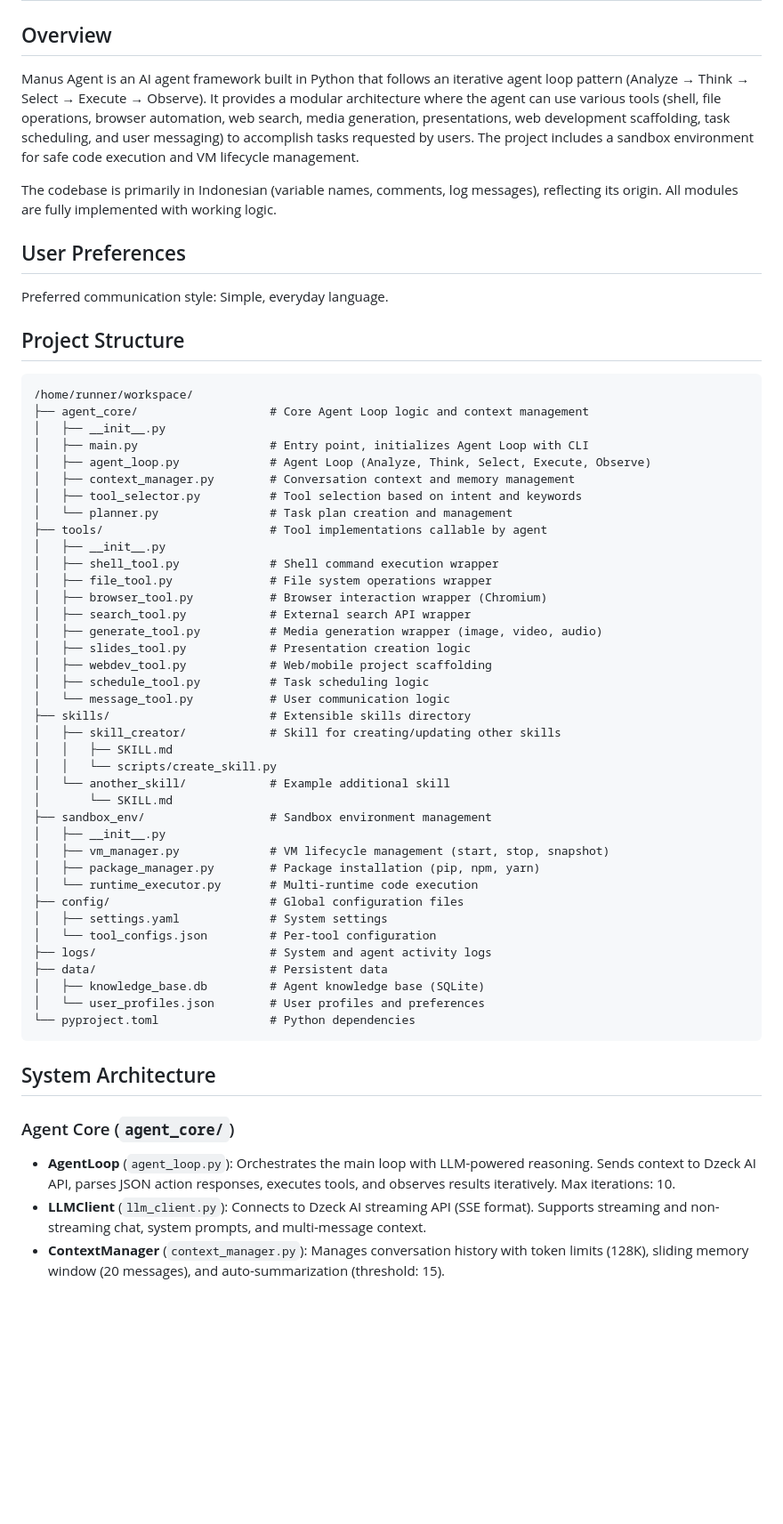
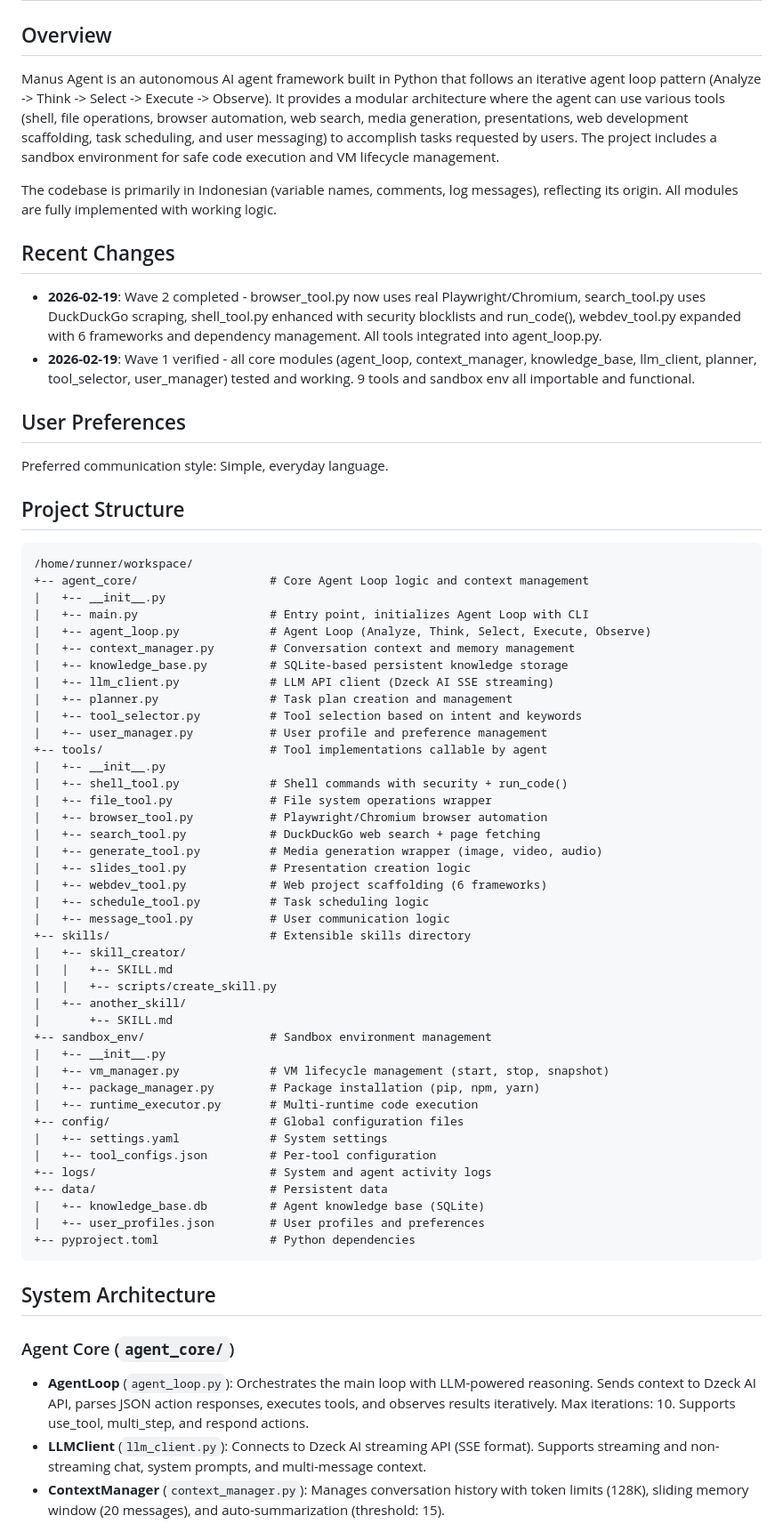
Before and after one commit to dugongyete-ui/agent-manus, a Markdown page: replit.md, the part around one of its changes. Shown at 89% size. Drawn GitHub-style; blank space fills up the shorter version.

Commit message:
Update project documentation with recent changes and file structure
Add recent changes log and update file structure in replit.md.

Replit-Commit-Author: Agent
Replit-Commit-Session-Id: 4efe20ed-4d97-4bc6-b6e9-3c65e67fcd6e
Replit-Commit-Checkpoint-Type: intermediate_checkpoint
Replit-Commit-Event-Id: be29d877-6170-4b35-951f-ac8b8e1bfd51
Replit-Helium-Checkpoint-Created: true

````diff
--- a/replit.md
+++ b/replit.md
@@ -2,9 +2,14 @@
 
 ## Overview
 
-Manus Agent is an AI agent framework built in Python that follows an iterative agent loop pattern (Analyze → Think → Select → Execute → Observe). It provides a modular architecture where the agent can use various tools (shell, file operations, browser automation, web search, media generation, presentations, web development scaffolding, task scheduling, and user messaging) to accomplish tasks requested by users. The project includes a sandbox environment for safe code execution and VM lifecycle management.
+Manus Agent is an autonomous AI agent framework built in Python that follows an iterative agent loop pattern (Analyze -> Think -> Select -> Execute -> Observe). It provides a modular architecture where the agent can use various tools (shell, file operations, browser automation, web search, media generation, presentations, web development scaffolding, task scheduling, and user messaging) to accomplish tasks requested by users. The project includes a sandbox environment for safe code execution and VM lifecycle management.
 
 The codebase is primarily in Indonesian (variable names, comments, log messages), reflecting its origin. All modules are fully implemented with working logic.
+
+## Recent Changes
+
+- **2026-02-19**: Wave 2 completed - browser_tool.py now uses real Playwright/Chromium, search_tool.py uses DuckDuckGo scraping, shell_tool.py enhanced with security blocklists and run_code(), webdev_tool.py expanded with 6 frameworks and dependency management. All tools integrated into agent_loop.py.
+- **2026-02-19**: Wave 1 verified - all core modules (agent_loop, context_manager, knowledge_base, llm_client, planner, tool_selector, user_manager) tested and working. 9 tools and sandbox env all importable and functional.
 
 ## User Preferences
 
@@ -14,49 +19,52 @@ Preferred communication style: Simple, everyday language.
 
 ```
 /home/runner/workspace/
-├── agent_core/                   # Core Agent Loop logic and context management
-│   ├── __init__.py
-│   ├── main.py                   # Entry point, initializes Agent Loop with CLI
-│   ├── agent_loop.py             # Agent Loop (Analyze, Think, Select, Execute, Observe)
-│   ├── context_manager.py        # Conversation context and memory management
-│   ├── tool_selector.py          # Tool selection based on intent and keywords
-│   └── planner.py                # Task plan creation and management
-├── tools/                        # Tool implementations callable by agent
-│   ├── __init__.py
-│   ├── shell_tool.py             # Shell command execution wrapper
-│   ├── file_tool.py              # File system operations wrapper
-│   ├── browser_tool.py           # Browser interaction wrapper (Chromium)
-│   ├── search_tool.py            # External search API wrapper
-│   ├── generate_tool.py          # Media generation wrapper (image, video, audio)
-│   ├── slides_tool.py            # Presentation creation logic
-│   ├── webdev_tool.py            # Web/mobile project scaffolding
-│   ├── schedule_tool.py          # Task scheduling logic
-│   └── message_tool.py           # User communication logic
-├── skills/                       # Extensible skills directory
-│   ├── skill_creator/            # Skill for creating/updating other skills
-│   │   ├── SKILL.md
-│   │   └── scripts/create_skill.py
-│   └── another_skill/            # Example additional skill
-│       └── SKILL.md
-├── sandbox_env/                  # Sandbox environment management
-│   ├── __init__.py
-│   ├── vm_manager.py             # VM lifecycle management (start, stop, snapshot)
-│   ├── package_manager.py        # Package installation (pip, npm, yarn)
-│   └── runtime_executor.py       # Multi-runtime code execution
-├── config/                       # Global configuration files
-│   ├── settings.yaml             # System settings
-│   └── tool_configs.json         # Per-tool configuration
-├── logs/                         # System and agent activity logs
-├── data/                         # Persistent data
-│   ├── knowledge_base.db         # Agent knowledge base (SQLite)
-│   └── user_profiles.json        # User profiles and preferences
-└── pyproject.toml                # Python dependencies
++-- agent_core/                   # Core Agent Loop logic and context management
+|   +-- __init__.py
+|   +-- main.py                   # Entry point, initializes Agent Loop with CLI
+|   +-- agent_loop.py             # Agent Loop (Analyze, Think, Select, Execute, Observe)
+|   +-- context_manager.py        # Conversation context and memory management
+|   +-- knowledge_base.py         # SQLite-based persistent knowledge storage
+|   +-- llm_client.py             # LLM API client (Dzeck AI SSE streaming)
+|   +-- planner.py                # Task plan creation and management
+|   +-- tool_selector.py          # Tool selection based on intent and keywords
+|   +-- user_manager.py           # User profile and preference management
++-- tools/                        # Tool implementations callable by agent
+|   +-- __init__.py
+|   +-- shell_tool.py             # Shell commands with security + run_code()
+|   +-- file_tool.py              # File system operations wrapper
+|   +-- browser_tool.py           # Playwright/Chromium browser automation
+|   +-- search_tool.py            # DuckDuckGo web search + page fetching
+|   +-- generate_tool.py          # Media generation wrapper (image, video, audio)
+|   +-- slides_tool.py            # Presentation creation logic
+|   +-- webdev_tool.py            # Web project scaffolding (6 frameworks)
+|   +-- schedule_tool.py          # Task scheduling logic
+|   +-- message_tool.py           # User communication logic
++-- skills/                       # Extensible skills directory
+|   +-- skill_creator/
+|   |   +-- SKILL.md
+|   |   +-- scripts/create_skill.py
+|   +-- another_skill/
+|       +-- SKILL.md
++-- sandbox_env/                  # Sandbox environment management
+|   +-- __init__.py
+|   +-- vm_manager.py             # VM lifecycle management (start, stop, snapshot)
+|   +-- package_manager.py        # Package installation (pip, npm, yarn)
+|   +-- runtime_executor.py       # Multi-runtime code execution
++-- config/                       # Global configuration files
+|   +-- settings.yaml             # System settings
+|   +-- tool_configs.json         # Per-tool configuration
++-- logs/                         # System and agent activity logs
++-- data/                         # Persistent data
+|   +-- knowledge_base.db         # Agent knowledge base (SQLite)
+|   +-- user_profiles.json        # User profiles and preferences
++-- pyproject.toml                # Python dependencies
 ```
 
 ## System Architecture
 
 ### Agent Core (`agent_core/`)
-- **AgentLoop** (`agent_loop.py`): Orchestrates the main loop with LLM-powered reasoning. Sends context to Dzeck AI API, parses JSON action responses, executes tools, and observes results iteratively. Max iterations: 10.
+- **AgentLoop** (`agent_loop.py`): Orchestrates the main loop with LLM-powered reasoning. Sends context to Dzeck AI API, parses JSON action responses, executes tools, and observes results iteratively. Max iterations: 10. Supports use_tool, multi_step, and respond actions.
 - **LLMClient** (`llm_client.py`): Connects to Dzeck AI streaming API (SSE format). Supports streaming and non-streaming chat, system prompts, and multi-message context.
 - **ContextManager** (`context_manager.py`): Manages conversation history with token limits (128K), sliding memory window (20 messages), and auto-summarization (threshold: 15).
 - **KnowledgeBase** (`knowledge_base.py`): SQLite-based persistent memory. Stores knowledge entries (category/key/value), conversation summaries, and tool usage logs with statistics.
````
Also changed, not shown: other parts of replit.md (+27 -20 lines).
